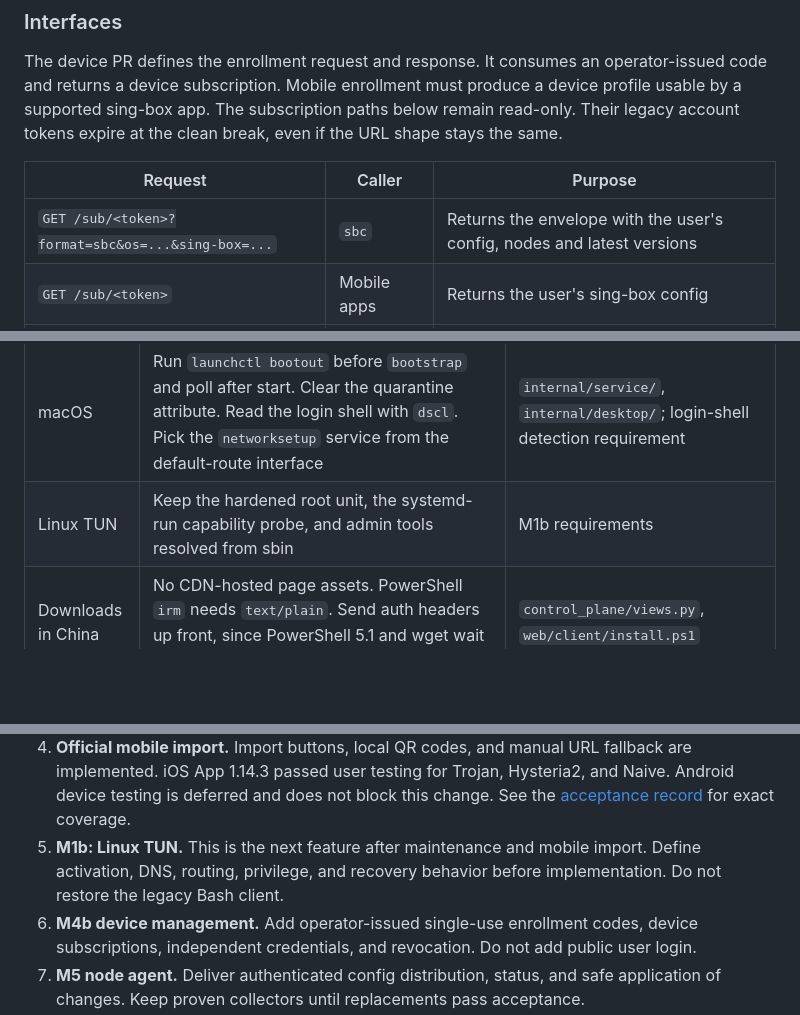
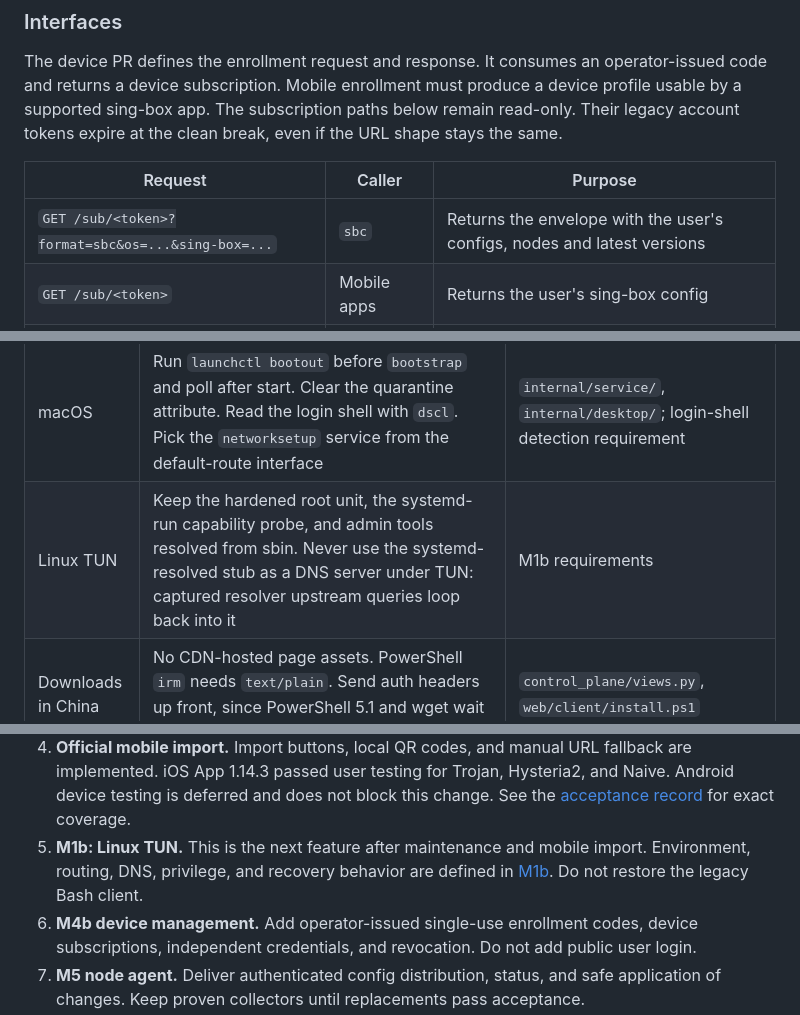
Before and after one commit to xiaosq2000/sing-box-manager, a Markdown page: docs/REFACTOR_SPEC.md, 3 parts joined by grey strips. Drawn GitHub-style; blank space fills up the shorter version.

```diff
--- a/docs/REFACTOR_SPEC.md
+++ b/docs/REFACTOR_SPEC.md
@@ -112,7 +116,7 @@ at the clean break, even if the URL shape stays the same.
 
 | Request                                           | Caller      | Purpose                                                                   |
 | ------------------------------------------------- | ----------- | ------------------------------------------------------------------------- |
-| `GET /sub/<token>?format=sbc&os=...&sing-box=...` | `sbc`       | Returns the envelope with the user's config, nodes and latest versions    |
+| `GET /sub/<token>?format=sbc&os=...&sing-box=...` | `sbc`       | Returns the envelope with the user's configs, nodes and latest versions   |
 | `GET /sub/<token>`                                | Mobile apps | Returns the user's sing-box config                                        |
 | `GET /sub/<token>/`                               | Browsers    | User page with the subscription link, QR code, install commands and usage |
 | `GET /node/config`                                | Node agent  | Returns the node's rendered sing-box config with an ETag                  |
@@ -168,7 +172,7 @@ current location.
 | Billing            | Per-user counters see one leg of relayed traffic; a host that bills both directions charges about twice that. A reset day past a short month's end moves to its last day                                                                                                                                                                            | `settings.py`, `traffic_models.py`                                          |
 | Windows            | Launch the hosted installer with `& ([scriptblock]::Create((irm URL)))`. Use an S4U task with `ExecutionTimeLimit=PT0S`, limited run level and an Interactive fallback. Refuse to run elevated. Set WinINet as one `host:port`, separate bypass entries with `;`, refresh with InternetSetOption 39 then 95. Stop the task before replacing the exe | `internal/service/`, `internal/winsettings/`, `web/client/install.ps1`      |
 | macOS              | Run `launchctl bootout` before `bootstrap` and poll after start. Clear the quarantine attribute. Read the login shell with `dscl`. Pick the `networksetup` service from the default-route interface                                                                                                                                                 | `internal/service/`, `internal/desktop/`; login-shell detection requirement |
-| Linux TUN          | Keep the hardened root unit, the systemd-run capability probe, and admin tools resolved from sbin                                                                                                                                                                                                                                                   | M1b requirements                                                            |
+| Linux TUN          | Keep the hardened root unit, the systemd-run capability probe, and admin tools resolved from sbin. Never use the systemd-resolved stub as a DNS server under TUN: captured resolver upstream queries loop back into it                                                                                                                              | M1b requirements                                                            |
 | Downloads in China | No CDN-hosted page assets. PowerShell `irm` needs `text/plain`. Send auth headers up front, since PowerShell 5.1 and wget wait for a challenge otherwise                                                                                                                                                                                            | `control_plane/views.py`, `web/client/install.ps1`                          |
 
 ## Milestones
@@ -209,8 +213,8 @@ current location.
    Android device testing is deferred and does not block this change. See the
    [acceptance record](README_MOBILE.md#acceptance-boundary) for exact coverage.
 5. **M1b: Linux TUN.** This is the next feature after maintenance and mobile import.
-   Define activation, DNS, routing, privilege, and recovery behavior before implementation.
-   Do not restore the legacy Bash client.
+   Environment, routing, DNS, privilege, and recovery behavior are defined in
+   [M1b](#m1b-linux-tun). Do not restore the legacy Bash client.
 6. **M4b device management.** Add operator-issued single-use enrollment codes,
    device subscriptions, independent credentials, and revocation. Do not add public user login.
 7. **M5 node agent.** Deliver authenticated config distribution, status, and safe
```
Also changed, not shown: other parts of docs/REFACTOR_SPEC.md (+98 -19 lines).
